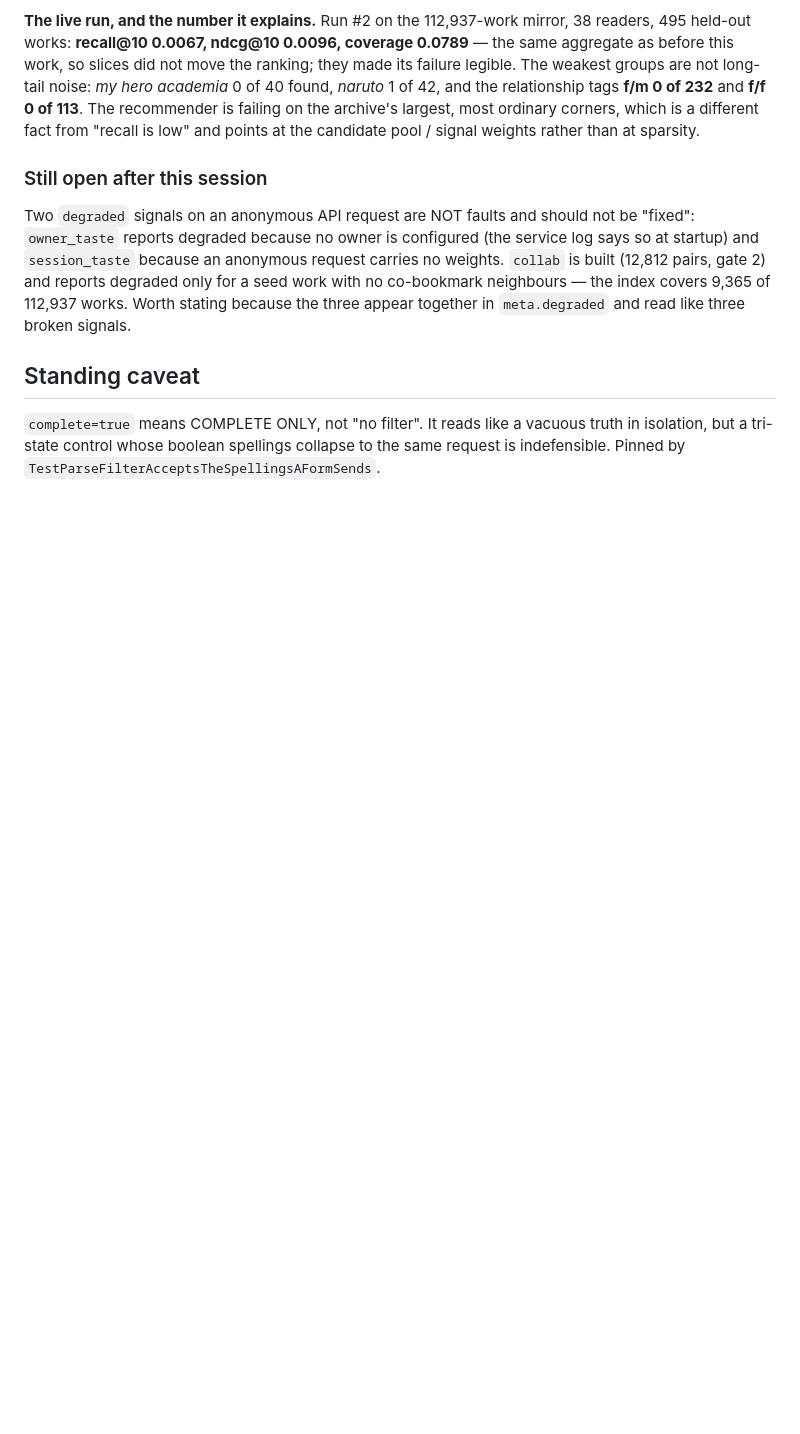
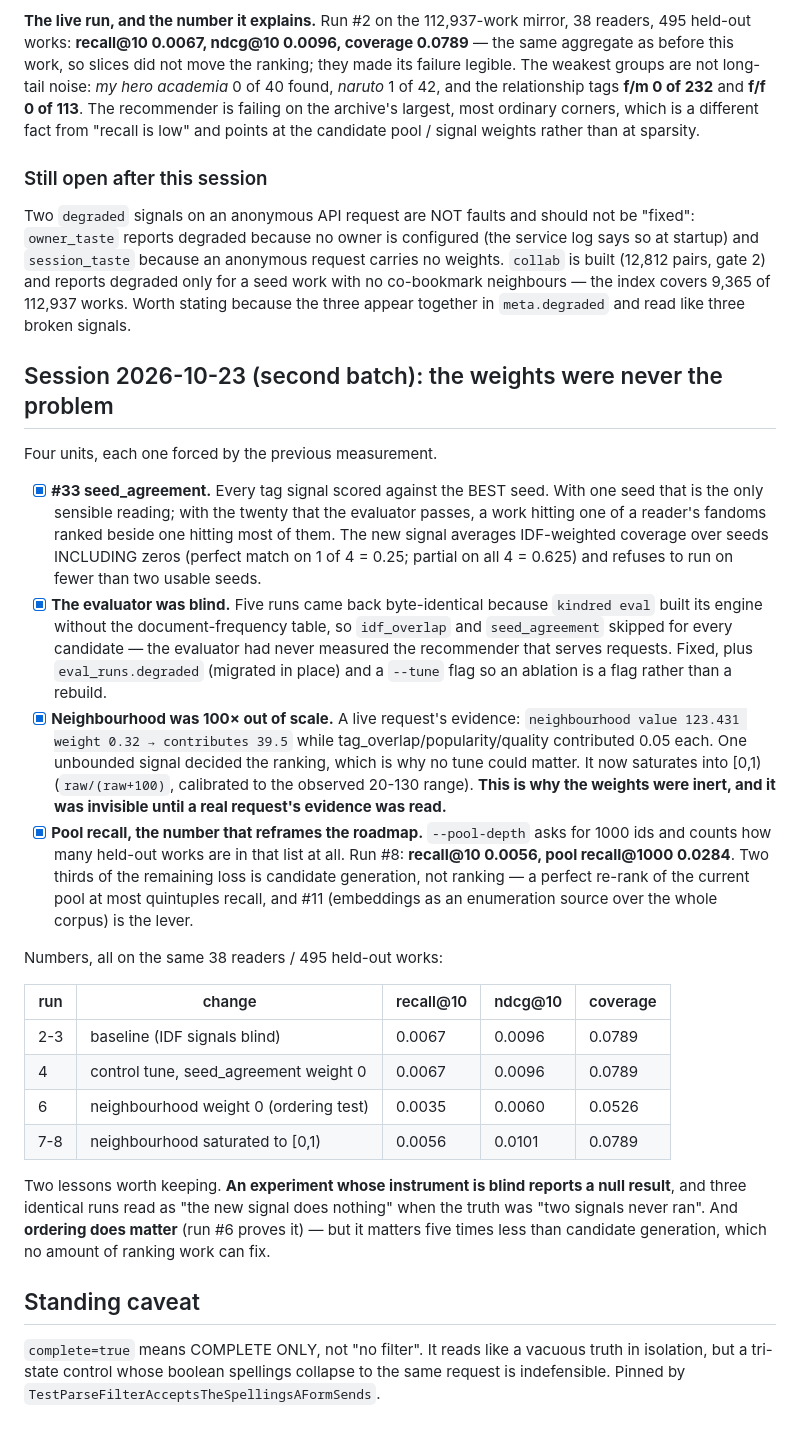
Before and after one commit to 8ullyMaguire/kindred, a Markdown page: docs/what-is-left.md, the part around the change. Drawn GitHub-style; blank space fills up the shorter version.

Commit message:
docs: seed_agreement, the blind evaluator, the scale bug, and pool recall 0.0284
Run #8 on the same 38 readers/495 works: recall@10 0.0056, pool recall@1000
0.0284. The ceiling is candidate generation, not the weights -- which the
scale fix (neighbourhood 123 -> [0,1)) had already shown obliquely, since no
tune could move a ranking that one unbounded signal decided.

```diff
--- a/docs/what-is-left.md
+++ b/docs/what-is-left.md
@@ -518,6 +518,51 @@ reports degraded only for a seed work with no co-bookmark neighbours — the
 index covers 9,365 of 112,937 works. Worth stating because the three appear
 together in `meta.degraded` and read like three broken signals.
 
+## Session 2026-10-23 (second batch): the weights were never the problem
+
+Four units, each one forced by the previous measurement.
+
+- [x] **#33 seed_agreement.** Every tag signal scored against the BEST seed.
+      With one seed that is the only sensible reading; with the twenty that the
+      evaluator passes, a work hitting one of a reader's fandoms ranked beside
+      one hitting most of them. The new signal averages IDF-weighted coverage
+      over seeds INCLUDING zeros (perfect match on 1 of 4 = 0.25; partial on all
+      4 = 0.625) and refuses to run on fewer than two usable seeds.
+- [x] **The evaluator was blind.** Five runs came back byte-identical because
+      `kindred eval` built its engine without the document-frequency table, so
+      `idf_overlap` and `seed_agreement` skipped for every candidate — the
+      evaluator had never measured the recommender that serves requests. Fixed,
+      plus `eval_runs.degraded` (migrated in place) and a `--tune` flag so an
+      ablation is a flag rather than a rebuild.
+- [x] **Neighbourhood was 100× out of scale.** A live request's evidence:
+      `neighbourhood value 123.431 weight 0.32 → contributes 39.5` while
+      tag_overlap/popularity/quality contributed 0.05 each. One unbounded
+      signal decided the ranking, which is why no tune could matter. It now
+      saturates into [0,1) (`raw/(raw+100)`, calibrated to the observed 20-130
+      range). **This is why the weights were inert, and it was invisible until
+      a real request's evidence was read.**
+- [x] **Pool recall, the number that reframes the roadmap.** `--pool-depth`
+      asks for 1000 ids and counts how many held-out works are in that list at
+      all. Run #8: **recall@10 0.0056, pool recall@1000 0.0284**. Two thirds of
+      the remaining loss is candidate generation, not ranking — a perfect
+      re-rank of the current pool at most quintuples recall, and #11
+      (embeddings as an enumeration source over the whole corpus) is the lever.
+
+Numbers, all on the same 38 readers / 495 held-out works:
+
+| run | change | recall@10 | ndcg@10 | coverage |
+|-----|--------|-----------|---------|----------|
+| 2-3 | baseline (IDF signals blind) | 0.0067 | 0.0096 | 0.0789 |
+| 4 | control tune, seed_agreement weight 0 | 0.0067 | 0.0096 | 0.0789 |
+| 6 | neighbourhood weight 0 (ordering test) | 0.0035 | 0.0060 | 0.0526 |
+| 7-8 | neighbourhood saturated to [0,1) | 0.0056 | 0.0101 | 0.0789 |
+
+Two lessons worth keeping. **An experiment whose instrument is blind reports a
+null result**, and three identical runs read as "the new signal does nothing"
+when the truth was "two signals never ran". And **ordering does matter**
+(run #6 proves it) — but it matters five times less than candidate generation,
+which no amount of ranking work can fix.
+
 ## Standing caveat
 
 `complete=true` means COMPLETE ONLY, not "no filter". It reads like a vacuous
```
Also changed, not shown: docs/PLAN-recsurfaces-31-100.md (+11 -5 lines).
